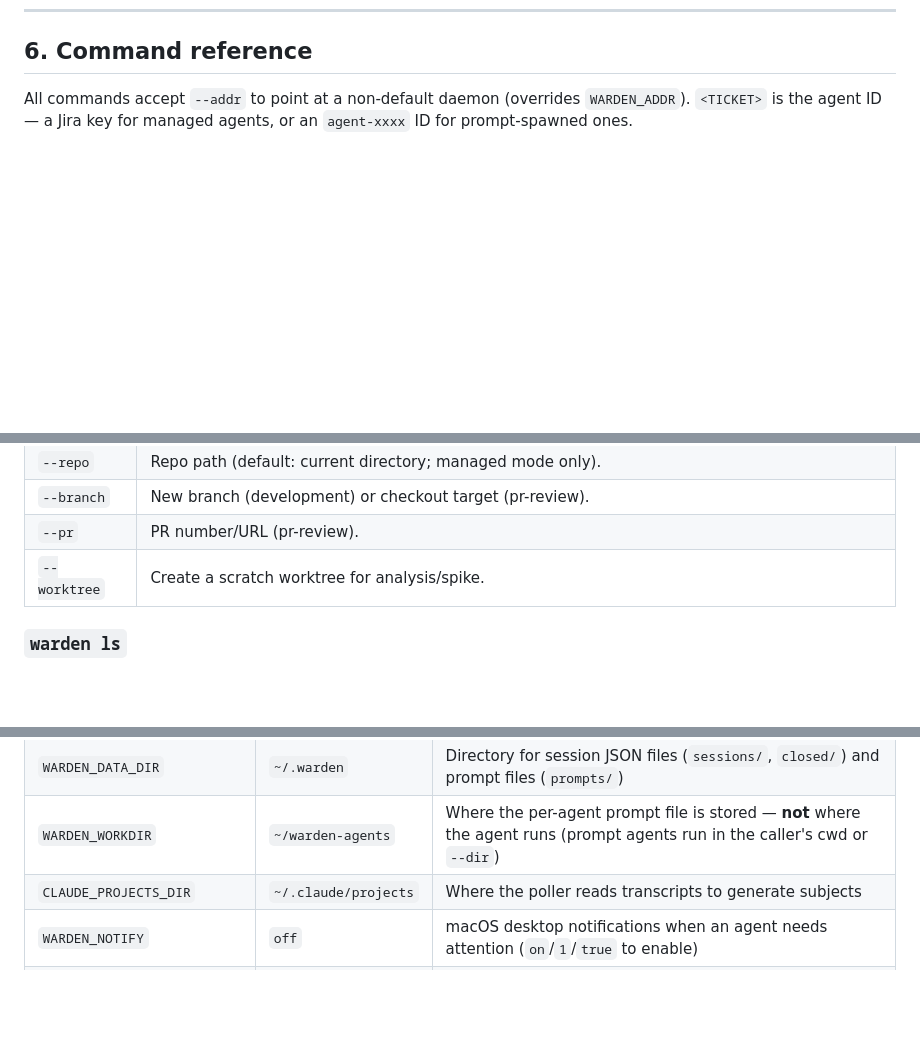
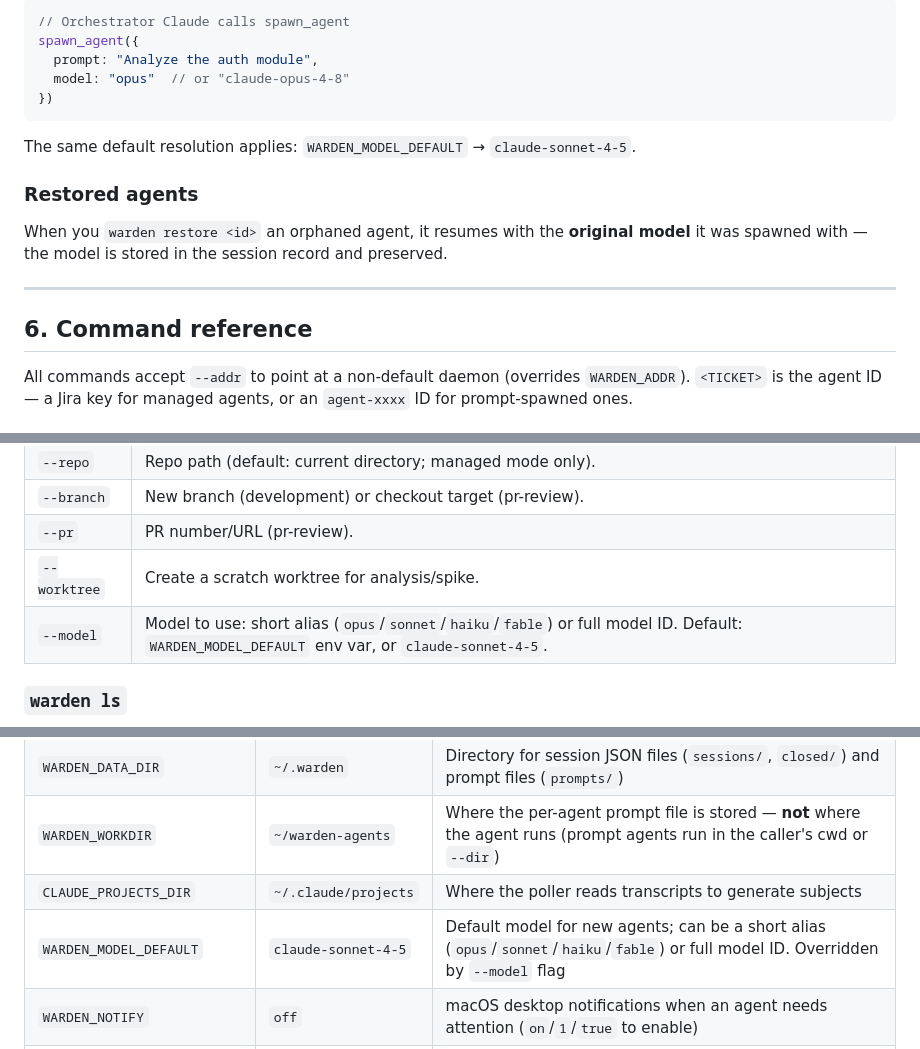
Before and after one commit to srjn45/warden, a Markdown page: docs/USAGE.md, 3 parts joined by grey strips. Rendered like a GitHub page; blank space fills up the shorter version.

````diff
--- a/docs/USAGE.md
+++ b/docs/USAGE.md
@@ -195,3 +277,19 @@ Notes:
+```typescript
+// Orchestrator Claude calls spawn_agent
+spawn_agent({
+  prompt: "Analyze the auth module",
+  model: "opus"  // or "claude-opus-4-8"
+})
+```
+
+The same default resolution applies: `WARDEN_MODEL_DEFAULT` → `claude-sonnet-4-5`.
+
+### Restored agents
+
+When you `warden restore <id>` an orphaned agent, it resumes with the **original model** it was spawned with — the model is stored in the session record and preserved.
+
+---
+
 ## 6. Command reference
 
 All commands accept `--addr` to point at a non-default daemon (overrides
@@ -212,6 +310,7 @@ Spawn an agent. Prompt mode if no `--type`; managed-worktree mode otherwise.
 | `--branch` | New branch (development) or checkout target (pr-review). |
 | `--pr` | PR number/URL (pr-review). |
 | `--worktree` | Create a scratch worktree for analysis/spike. |
+| `--model` | Model to use: short alias (`opus`/`sonnet`/`haiku`/`fable`) or full model ID. Default: `WARDEN_MODEL_DEFAULT` env var, or `claude-sonnet-4-5`. |
 
 ### `warden ls`
 List all active sessions: `ID  TYPE  STATUS  AGE  DIR  SUBJECT`.
@@ -602,6 +701,7 @@ Set via environment variables (or override the daemon address per-command with
 | `WARDEN_DATA_DIR` | `~/.warden` | Directory for session JSON files (`sessions/`, `closed/`) and prompt files (`prompts/`) |
 | `WARDEN_WORKDIR` | `~/warden-agents` | Where the per-agent prompt file is stored — **not** where the agent runs (prompt agents run in the caller's cwd or `--dir`) |
 | `CLAUDE_PROJECTS_DIR` | `~/.claude/projects` | Where the poller reads transcripts to generate subjects |
+| `WARDEN_MODEL_DEFAULT` | `claude-sonnet-4-5` | Default model for new agents; can be a short alias (`opus`/`sonnet`/`haiku`/`fable`) or full model ID. Overridden by `--model` flag |
 | `WARDEN_NOTIFY` | `off` | macOS desktop notifications when an agent needs attention (`on`/`1`/`true` to enable) |
 | `WARDEN_TOKEN_GUARD` | `on` | Context-size guard master switch: read each live agent's context-window fill from its transcript, classify `ok`/`warning`/`critical`, and show a state-colored token figure in `ls`/TUI/web. Disable with `0`/`off`/`false` |
 | `WARDEN_TOKEN_WARN_ALERT` | `on` | Fire a desktop notification (when `WARDEN_NOTIFY` is on) once per upward crossing into warning/critical. Disable with `0`/`off`/`false` |
````
Also changed, not shown: other parts of docs/USAGE.md (+82 -0 lines), README.md (+22 -0 lines), docs/FEATURES.md (+1 -0 lines).
